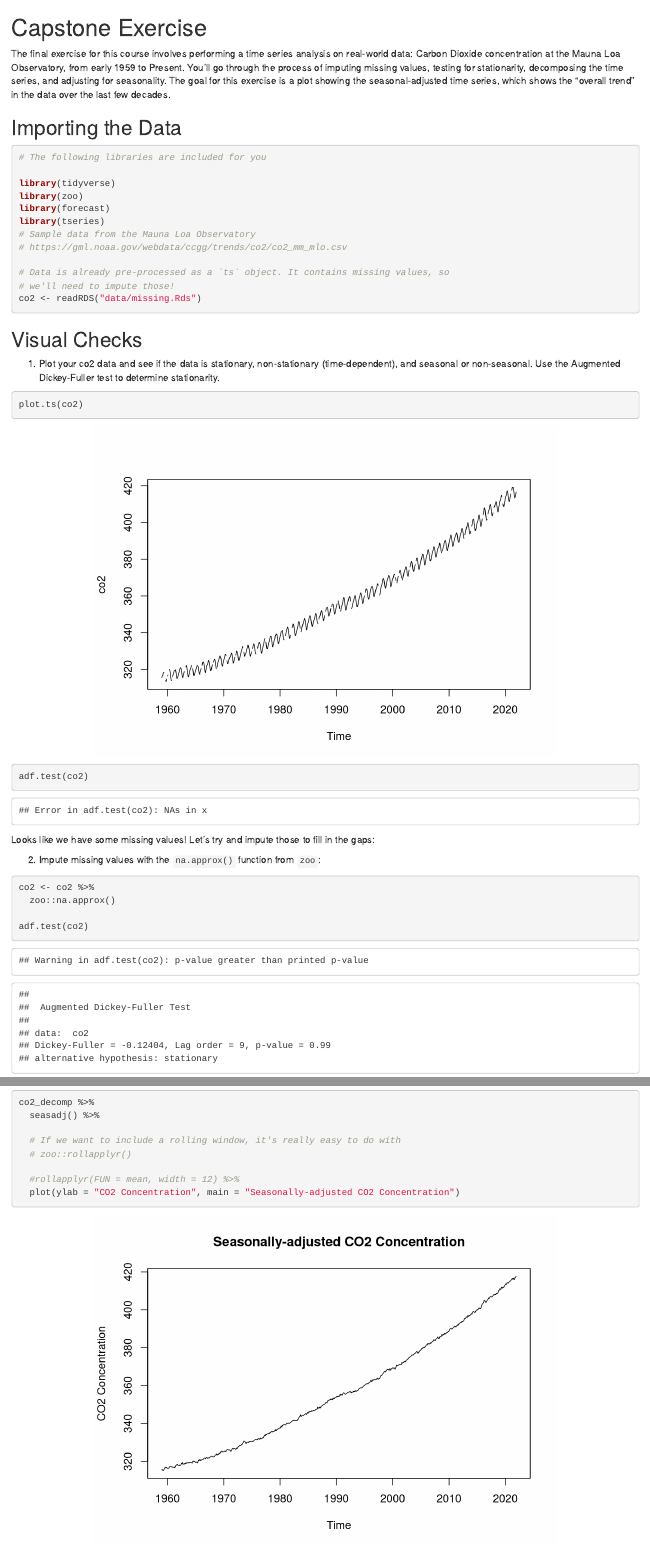
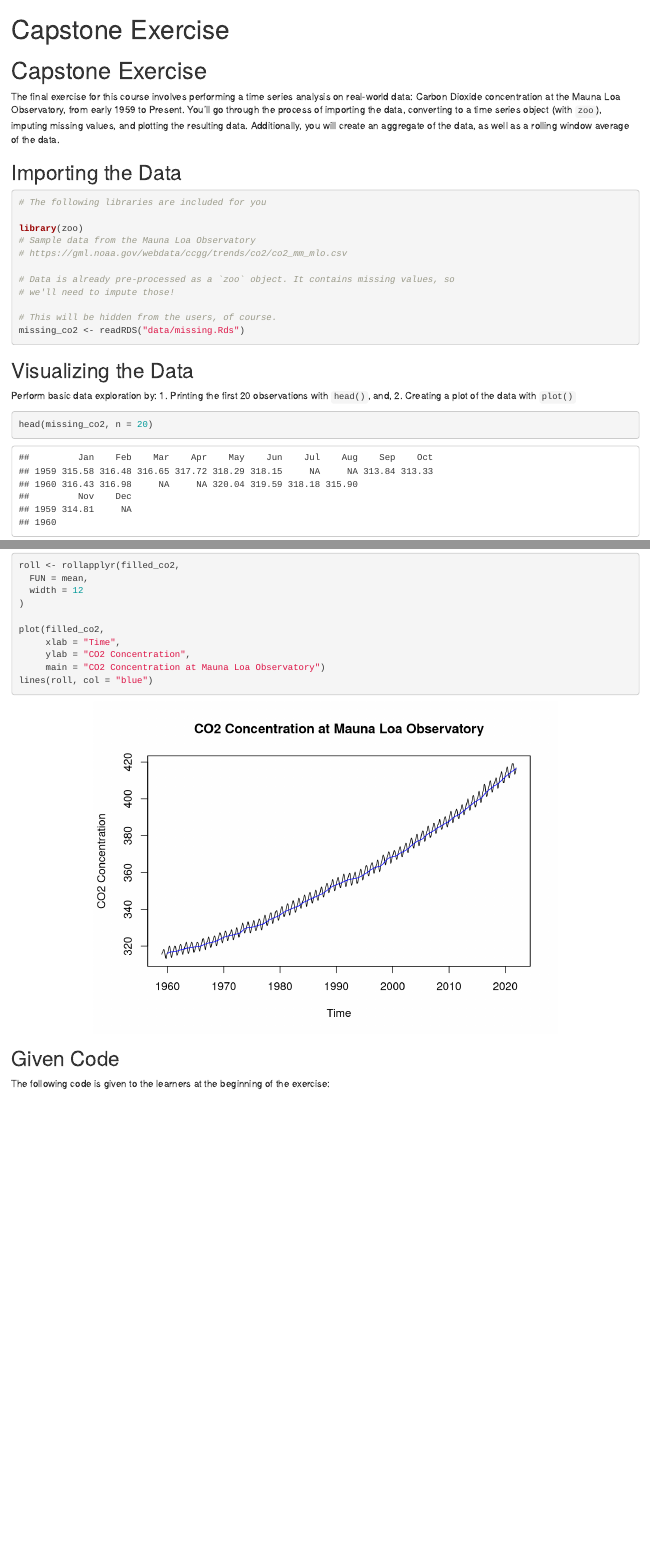
Before and after one commit to brownhr/timeseries, an R Markdown document (05-final-exercise.Rmd): the page in a window 1100 px wide, from its top, and a second part further down, joined at a grey line. Rendered offline with R 4.5, knitr and Pandoc, with nearby package versions.

Commit message:
Update 05-final-exercise.Rmd

````diff
--- a/05-final-exercise.Rmd
+++ b/05-final-exercise.Rmd
@@ -1,33 +1,43 @@
+---
+title: "Capstone Exercise"
+
+
+knit: (function(input, ...){
+  rmarkdown::render(input, output_format = "bookdown::word_document2", output_options = list(number_sections = FALSE))
+  })
+---
+
+
 # Capstone Exercise
 
-The final exercise for this course involves performing a time series analysis on real-world data: Carbon Dioxide concentration at the Mauna Loa Observatory, from early 1959 to Present. You'll go through the process of imputing missing values, testing for stationarity, decomposing the time series, and adjusting for seasonality. The goal for this exercise is a plot showing the seasonal-adjusted time series, which shows the "overall trend" in the data over the last few decades.
+The final exercise for this course involves performing a time series analysis on real-world data: Carbon Dioxide concentration at the Mauna Loa Observatory, from early 1959 to Present. You'll go through the process of importing the data, converting to a time series object (with `zoo`), imputing missing values, and plotting the resulting data. Additionally, you will create an aggregate of the data, as well as a rolling window average of the data.
 
 ## Importing the Data
 
 ```{r, echo = TRUE, message=F, warning=F}
 # The following libraries are included for you
 
-library(tidyverse)
 library(zoo)
-library(forecast)
-library(tseries)
 # Sample data from the Mauna Loa Observatory
 # https://gml.noaa.gov/webdata/ccgg/trends/co2/co2_mm_mlo.csv
 
-# Data is already pre-processed as a `ts` object. It contains missing values, so
+# Data is already pre-processed as a `zoo` object. It contains missing values, so
 # we'll need to impute those!
-co2 <- readRDS("data/missing.Rds")
 
+# This will be hidden from the users, of course.
+missing_co2 <- readRDS("data/missing.Rds")
 ```
 
 
-## Visual Checks
 
-1. Plot your co2 data and see if the data is stationary, non-stationary (time-dependent), and seasonal or non-seasonal. Use the Augmented Dickey-Fuller test to determine stationarity.
+## Visualizing the Data
 
-```{r visual}
-plot.ts(co2)
+Perform basic data exploration by:
+  1. Printing the first 20 observations with `head()`, and,
+  2. Creating a plot of the data with `plot()`
+
+```{r q1-1}
+head(missing_co2, n = 20)
 ```
 
-```{r, error=T}
-adf.test(co2)
+```{r q2-2}
@@ -34,3 +45,2 @@ adf.test(co2)
 ```
 
-Looks like we have some missing values! Let's try and impute those to fill in the gaps:
@@ -37,9 +72,2 @@ Looks like we have some missing values! Let's try and impute those to fill in th
 
 
-2. Impute missing values with the `na.approx()` function from `zoo`:
-
-```{r}
-co2 <- co2 %>%
-  zoo::na.approx()
-
-adf.test(co2)
@@ -50 +80,5 @@ Based on the statistic and p-value, the data is non-stationary.
 
+```{r q4}
+roll <- rollapplyr(filled_co2,
+  FUN = mean,
+  width = 12
@@ -52 +86,6 @@ Based on the statistic and p-value, the data is non-stationary.
 
+plot(filled_co2,
+     xlab = "Time",
+     ylab = "CO2 Concentration",
+     main = "CO2 Concentration at Mauna Loa Observatory")
+lines(roll, col = "blue")
@@ -62,14 +92,7 @@ plot(co2_decomp)
 ```
 
+## Given Code
 
-4. Then, adjust for seasonality, and plot the results. Label the y-axis as "CO2 Concentration", and title the plot "Seasonally-adjusted CO2 Concentration":
+The following code is given to the learners at the beginning of the exercise:
 
-```{r}
-co2_decomp %>%
-  seasadj() %>%
-
-  # If we want to include a rolling window, it's really easy to do with
-  # zoo::rollapplyr()
-
-  #rollapplyr(FUN = mean, width = 12) %>%
-  plot(ylab = "CO2 Concentration", main = "Seasonally-adjusted CO2 Concentration")
+```{r eval = FALSE}
````
Also changed, not shown: 05-final-exercise.Rmd (83 more changed lines).
